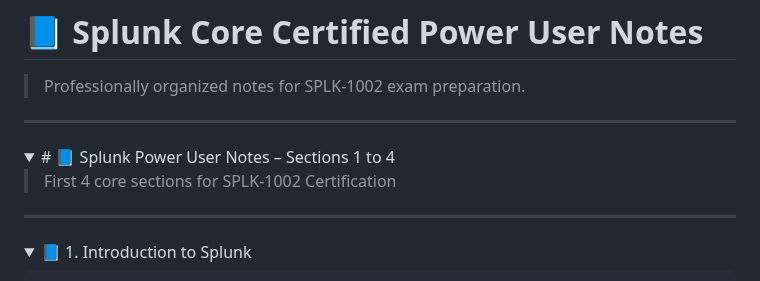
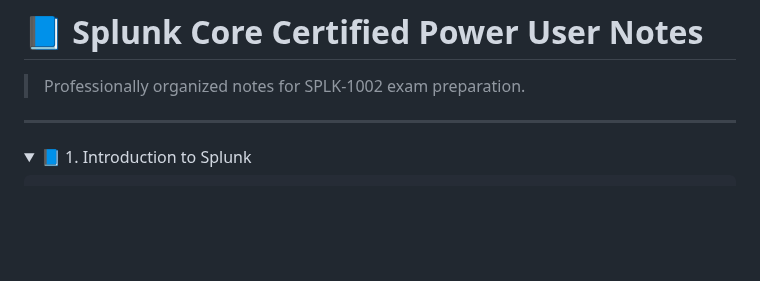
Before and after one commit to Bharathkasyap/Splunk_Notes, a Markdown page: README.md, the part around the change. Drawn GitHub-style; folded sections open; blank space fills up the shorter version.

```diff
--- a/README.md
+++ b/README.md
@@ -1,13 +1,6 @@
 # 📘 Splunk Core Certified Power User Notes
 
 > Professionally organized notes for SPLK-1002 exam preparation.
-
----
-
-<details>
-<summary># 📘 Splunk Power User Notes – Sections 1 to 4
-
-> First 4 core sections for SPLK-1002 Certification
 
 ---
 
```
